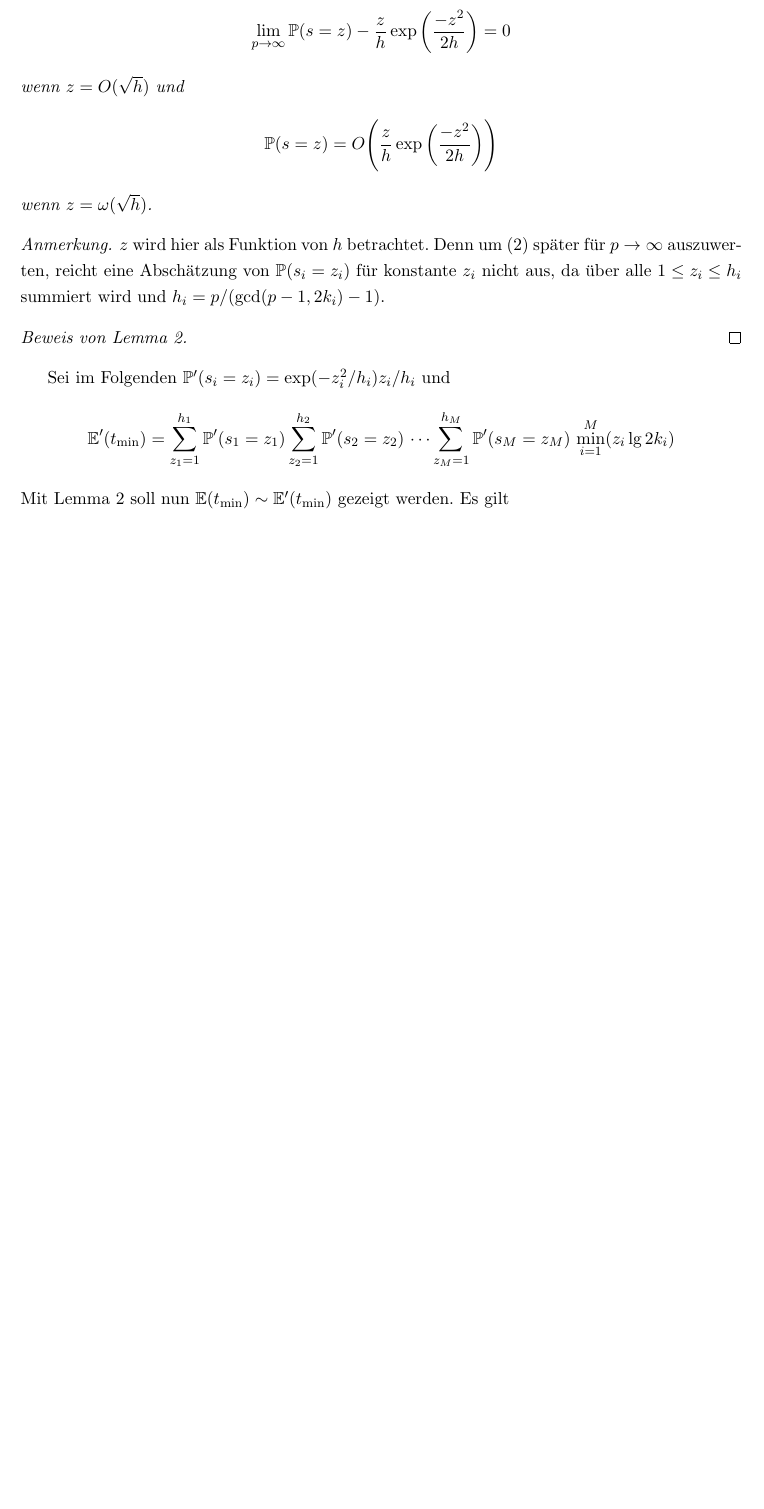
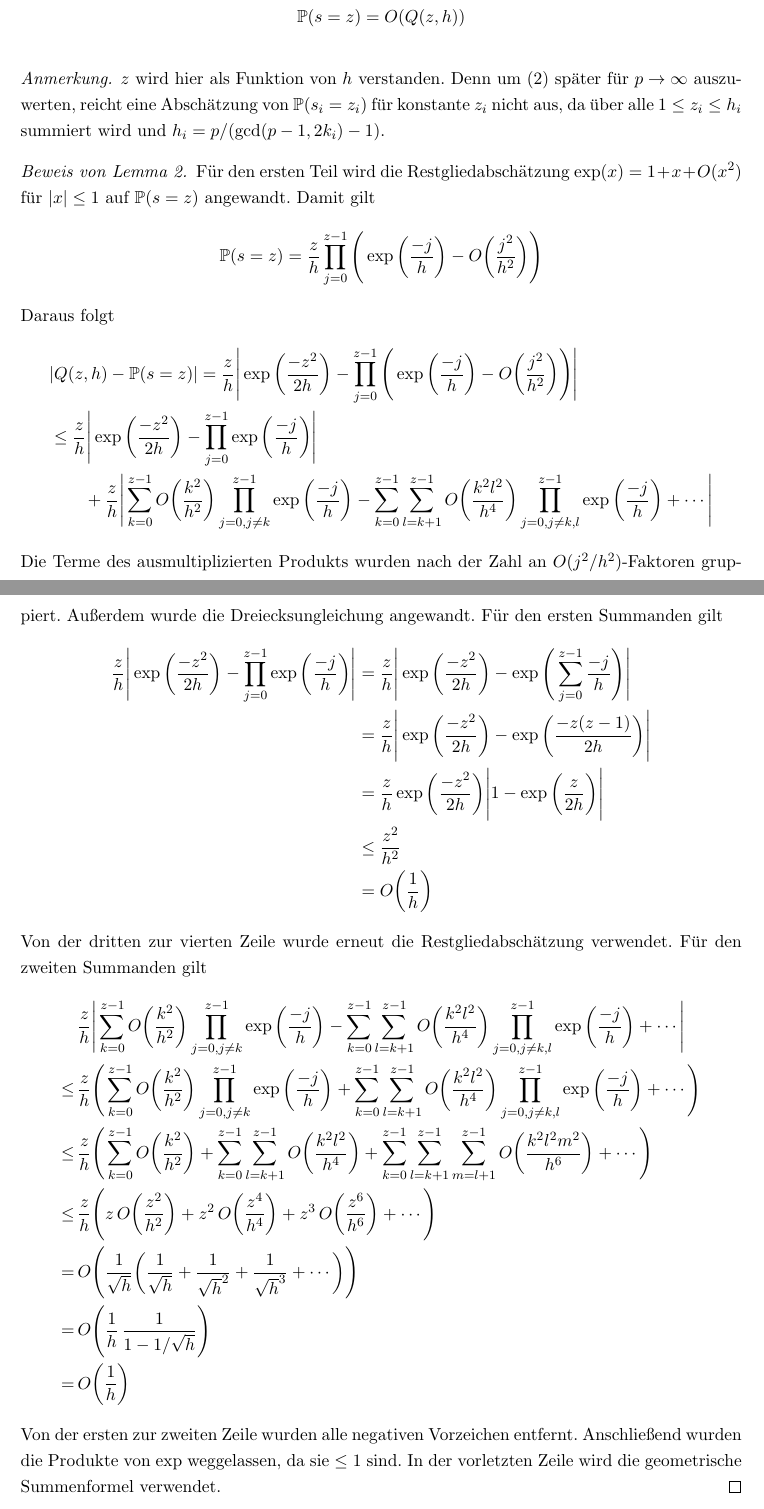
Before and after one commit to finn-rudolph/rhok, a LaTeX document (article/rhok.tex): part of page 6 of 18 before the commit and two parts of pages 6 and 7 of 19 after it, the two joined at a grey line, cut so that both start at the same text, the shorter picture padded with empty space. Compiled offline with pdfLaTeX.

Commit message:
Prove Lemma 2

```diff
--- a/article/rhok.tex
+++ b/article/rhok.tex
@@ -197,38 +205,106 @@ wobei durch "`$\cdots$"' $M$ ineinander verschachtelte Summen über alle möglic
 \begin{lemma}
     Mit der Notation von Lemma \ref{lemma:prob-s-z} gilt für $p \to \infty$
     \begin{align*}
-        \lim_{p \to \infty} \P(s = z)
-        - \frac z h \exp \bigg ( \frac {-z^2}{2h} \bigg ) = 0
+        Q(z, h) - \P(s = z) = O \bigg ( \frac 1 h \bigg )
     \end{align*}
-    wenn $z = O(\sqrt h)$ und
+    wenn $z \le \sqrt h$ und für beliebiges $z$
     \begin{align*}
-        \P(s = z)
-        = O \Bigg ( \frac z h \exp \bigg ( \frac {-z^2}{2h} \bigg ) \Bigg )
+        \P(s = z) = O(Q(z, h))
     \end{align*}
-    wenn $z = \omega(\sqrt h)$.
 
     \label{lemma:prob-s-z-asmyp}
 \end{lemma}
 
 \begin{remark*}
-    $z$ wird hier als Funktion von $h$ betrachtet. Denn um (\ref{formula:etmin-initial}) später für $p \to \infty$ auszuwerten, reicht eine Abschätzung von $\P(s_i = z_i)$ für konstante $z_i$ nicht aus, da über alle $1 \le z_i \le h_i$ summiert wird und $h_i = p/(\gcd(p - 1, 2k_i) - 1)$.
+    $z$ wird hier als Funktion von $h$ verstanden. Denn um (\ref{formula:etmin-initial}) später für $p \to \infty$ auszuwerten, reicht eine Abschätzung von $\P(s_i = z_i)$ für konstante $z_i$ nicht aus, da über alle $1 \le z_i \le h_i$ summiert wird und $h_i = p/(\gcd(p - 1, 2k_i) - 1)$.
 \end{remark*}
 
 \begin{proof}[Beweis von Lemma \ref{lemma:prob-s-z-asmyp}]
-
+    Für den ersten Teil wird die Restgliedabschätzung $\exp(x) = 1 + x + O(x^2)$ für $|x| \le 1$ auf $\P(s = z)$ angewandt. Damit gilt
+    \begin{align*}
+        \P(s = z) = \frac z h \prod_{j = 0}^{z - 1}
+        \Bigg ( \exp \bigg ( \frac {-j} h \bigg ) - O \bigg (\frac {j^2} {h^2} \bigg ) \Bigg )
+    \end{align*}
+    Daraus folgt
+    \begin{align*}
+         & \vert Q(z, h) - \P(s = z) \vert =
+        \frac z h \Bigg \vert
+        \exp \bigg (\frac {-z^2} {2h} \bigg ) -
+        \prod_{j = 0}^{z - 1} \Bigg ( \exp \bigg ( \frac {-j} h \bigg )
+        - O \bigg (\frac {j^2} {h^2} \bigg ) \Bigg )
+        \Bigg \vert                          \\
+         & \le \frac z h \Bigg \vert
+        \exp \bigg ( \frac {-z^2} {2h} \bigg ) -
+        \prod_{j = 0}^{z - 1} \exp \bigg ( \frac {-j} h \bigg )
+        \Bigg \vert                          \\
+         & \qquad + \frac z h \Bigg \vert
+        \sum_{k = 0}^{z - 1} O \bigg ( \frac {k^2} {h^2} \bigg )
+        \prod_{j = 0, j \ne k}^{z - 1} \exp \bigg ( \frac {-j} h \bigg )
+        - \sum_{k = 0}^{z - 1}\sum_{l = k+1}^{z - 1} O \bigg ( \frac {k^2l^2} {h^4} \bigg )
+        \prod_{j = 0, j \ne k,l}^{z - 1} \exp \bigg ( \frac {-j} h \bigg )
+        + \cdots
+        \Bigg \vert
+    \end{align*}
+    Die Terme des ausmultiplizierten Produkts wurden nach der Zahl an $O(j^2/h^2)$-Faktoren gruppiert. Außerdem wurde die Dreiecksungleichung angewandt. Für den ersten Summanden gilt
+    \begin{align*}
+        \frac z h \Bigg \vert
+        \exp \bigg ( \frac {-z^2} {2h} \bigg ) -
+        \prod_{j = 0}^{z - 1} \exp \bigg ( \frac {-j} h \bigg )
+        \Bigg \vert
+         & = \frac z h \Bigg \vert
+        \exp \bigg ( \frac {-z^2} {2h} \bigg ) -
+        \exp \Bigg ( \sum_{j = 0}^{z - 1} \frac {-j} h \Bigg )
+        \Bigg \vert                                                       \\
+         & = \frac z h \Bigg \vert
+        \exp \bigg ( \frac {-z^2} {2h} \bigg ) -
+        \exp \bigg ( \frac {-z(z - 1)} {2h} \bigg )
+        \Bigg \vert                                                       \\
+         & = \frac z h \exp \bigg ( \frac {-z^2} {2h} \bigg ) \Bigg \vert
+        1 - \exp \bigg ( \frac z {2h} \bigg )
+        \Bigg \vert                                                       \\
+         & \le \frac {z^2} {h^2}                                          \\
+         & = O \bigg ( \frac 1 h \bigg )
+    \end{align*}
+    Von der dritten zur vierten Zeile wurde erneut die Restgliedabschätzung verwendet. Für den zweiten Summanden gilt
+    \begin{align*}
+               & \frac z h \Bigg \vert
+        \sum_{k = 0}^{z - 1} O \bigg ( \frac {k^2} {h^2} \bigg )
+        \prod_{j = 0, j \ne k}^{z - 1} \exp \bigg ( \frac {-j} h \bigg )
+        - \sum_{k = 0}^{z - 1}\sum_{l = k+1}^{z - 1} O \bigg ( \frac {k^2l^2} {h^4} \bigg )
+        \prod_{j = 0, j \ne k,l}^{z - 1} \exp \bigg ( \frac {-j} h \bigg )
+        + \cdots
+        \Bigg \vert                                                       \\
+        \le \, & \frac z h \Bigg (
+        \sum_{k = 0}^{z - 1} O \bigg ( \frac {k^2} {h^2} \bigg )
+        \prod_{j = 0, j \ne k}^{z - 1} \exp \bigg ( \frac {-j} h \bigg )
+        + \sum_{k = 0}^{z - 1}\sum_{l = k+1}^{z - 1}
+        O \bigg ( \frac {k^2l^2} {h^4} \bigg )
+        \prod_{j = 0, j \ne k,l}^{z - 1} \exp \bigg ( \frac {-j} h \bigg )
+        + \cdots \Bigg )                                                  \\
+        \le \, & \frac z h \Bigg (
+        \sum_{k = 0}^{z - 1} O \bigg ( \frac {k^2} {h^2} \bigg )
+        + \sum_{k = 0}^{z - 1}\sum_{l = k+1}^{z - 1}
+        O \bigg ( \frac {k^2l^2} {h^4} \bigg )
+        + \sum_{k = 0}^{z - 1}\sum_{l = k+1}^{z - 1}\sum_{m = l + 1}^{z - 1}
+        O \bigg ( \frac {k^2l^2m^2} {h^6} \bigg )
+        + \cdots \Bigg )                                                  \\
+        \le \, & \frac z h \Bigg (
+        z \, O \bigg ( \frac {z^2} {h^2} \bigg )
+        + z^2 \, O \bigg ( \frac {z^4} {h^4} \bigg )
+        + z^3 \, O \bigg ( \frac {z^6} {h^6} \bigg )
+        + \cdots \Bigg )                                                  \\
+        = \,   & O \Bigg ( \frac 1 {\sqrt h} \bigg (
+        \frac 1 {\sqrt h} + \frac 1 {\sqrt h^2} + \frac 1 {\sqrt h^3} + \cdots
+        \bigg ) \Bigg )                                                   \\
+        = \,   & O \Bigg ( \frac 1 {h} \, \frac 1 {1 - 1/\sqrt h} \Bigg ) \\
+        = \,   & O \bigg ( \frac 1 {h} \bigg )
+    \end{align*}
+    Von der ersten zur zweiten Zeile wurden alle negativen Vorzeichen entfernt. Anschließend wurden die Produkte von $\exp$ weggelassen, da sie $\le 1$ sind. In der vorletzten Zeile wird die geometrische Summenformel verwendet.
 \end{proof}
 
-Sei im Folgenden $\P'(s_i = z_i) = \exp(-z_i^2/h_i)z_i/h_i$ und
+Nun gilt
 \begin{align*}
-    \E'(t_{\min}) =
-    \sum_{z_1 = 1}^{h_1} \P'(s_1 = z_1)
-    \sum_{z_2 = 1}^{h_2} \P'(s_2 = z_2) \, \cdots
-    \sum_{z_M = 1}^{h_M} \P'(s_M = z_M)
-    \, \min_{i = 1}^M(z_i \lg 2k_i)
-\end{align*}
-Mit Lemma \ref{lemma:prob-s-z-asmyp} soll nun $\E(t_{\min}) \sim \E'(t_{\min})$ gezeigt werden. Es gilt
-\begin{align*}
-    \lim_{p \to \infty} \frac {\E'(t_{\min})} {\E(t_{\min})}
+    \lim_{p \to \infty} \frac {F} {\E(t_{\min})}
      & = \lim_{p \to \infty}
     1 + \frac{\E'(t_{\min}) - \E(t_{\min})} {\E(t_{\min})}                      \\
      & = 1 + \lim_{p \to \infty} \frac 1 {\E(t_{\min})}
```
Also changed, not shown: article/rhok.tex (10 more changed lines).
